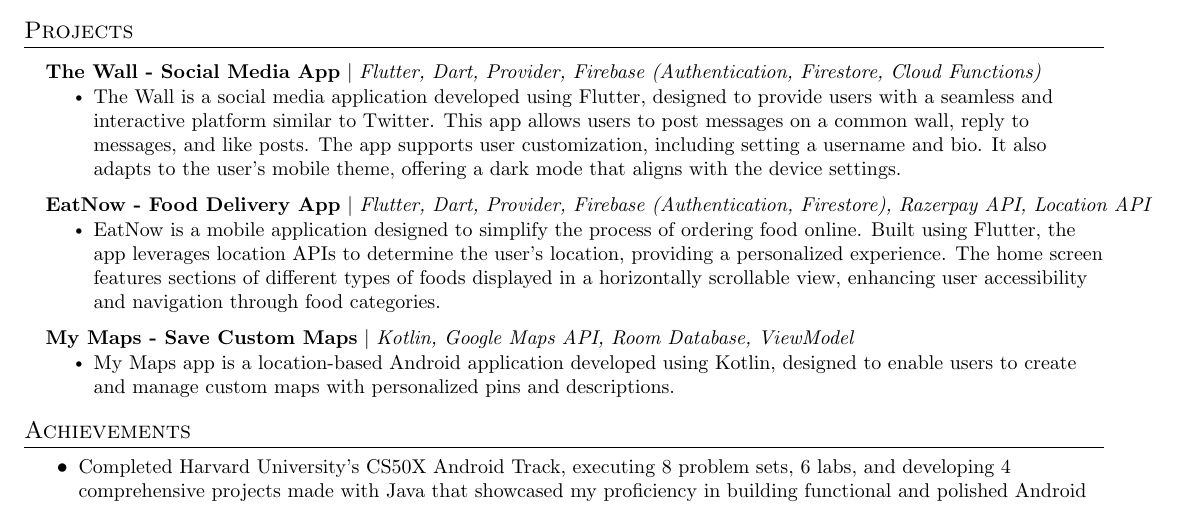
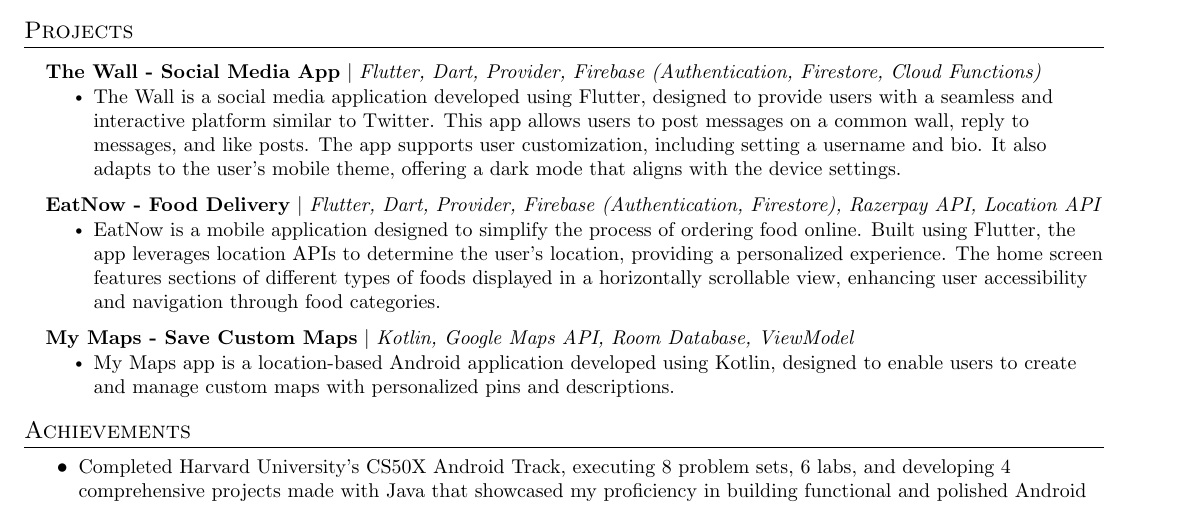
Before and after one commit to iabzeet/Abhi-s-Resume, a LaTeX document (main.tex): part of the page, cut so that both start at the same text. Compiled offline with pdfLaTeX.

Commit message:
Update main.tex

```diff
--- a/main.tex
+++ b/main.tex
@@ -182,7 +182,7 @@
             \resumeItem{The Wall is a social media application developed using Flutter, designed to provide users with a seamless and interactive platform similar to Twitter. This app allows users to post messages on a common wall, reply to messages, and like posts. The app supports user customization, including setting a username and bio. It also adapts to the user's mobile theme, offering a dark mode that aligns with the device settings.}
           \resumeItemListEnd
       \resumeProjectHeading
-          {\textbf{EatNow - Food Delivery App} $|$ \emph{Flutter, Dart, Provider, Firebase (Authentication, Firestore), Razerpay API, Location API}}{}
+          {\textbf{EatNow - Food Delivery} $|$ \emph{Flutter, Dart, Provider, Firebase (Authentication, Firestore), Razerpay API, Location API}}{}
           \resumeItemListStart
             \resumeItem{EatNow is a mobile application designed to simplify the process of ordering food online. Built using Flutter, the app leverages location APIs to determine the user's location, providing a personalized experience. The home screen features sections of different types of foods displayed in a horizontally scrollable view, enhancing user accessibility and navigation through food categories.}
           \resumeItemListEnd
```
